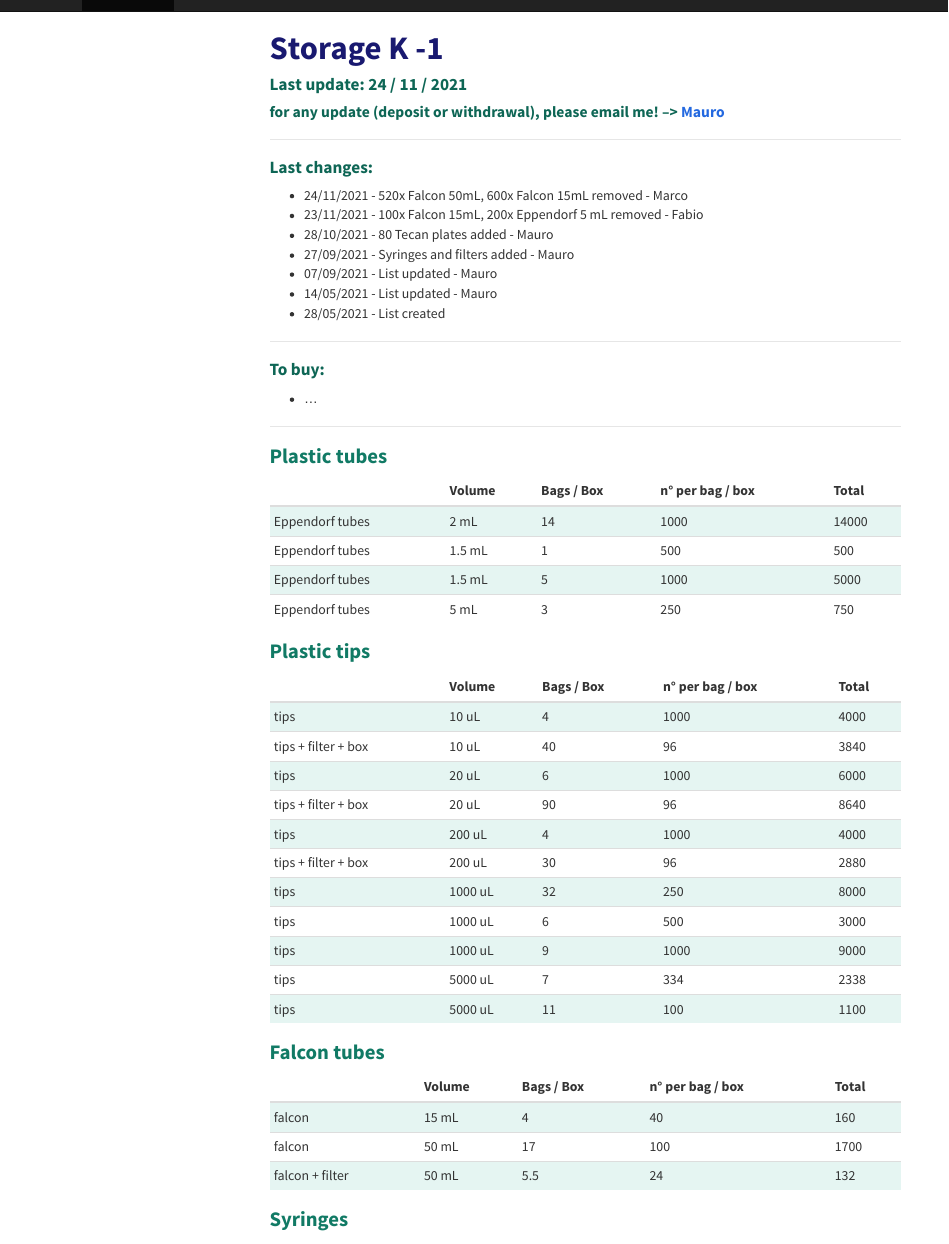
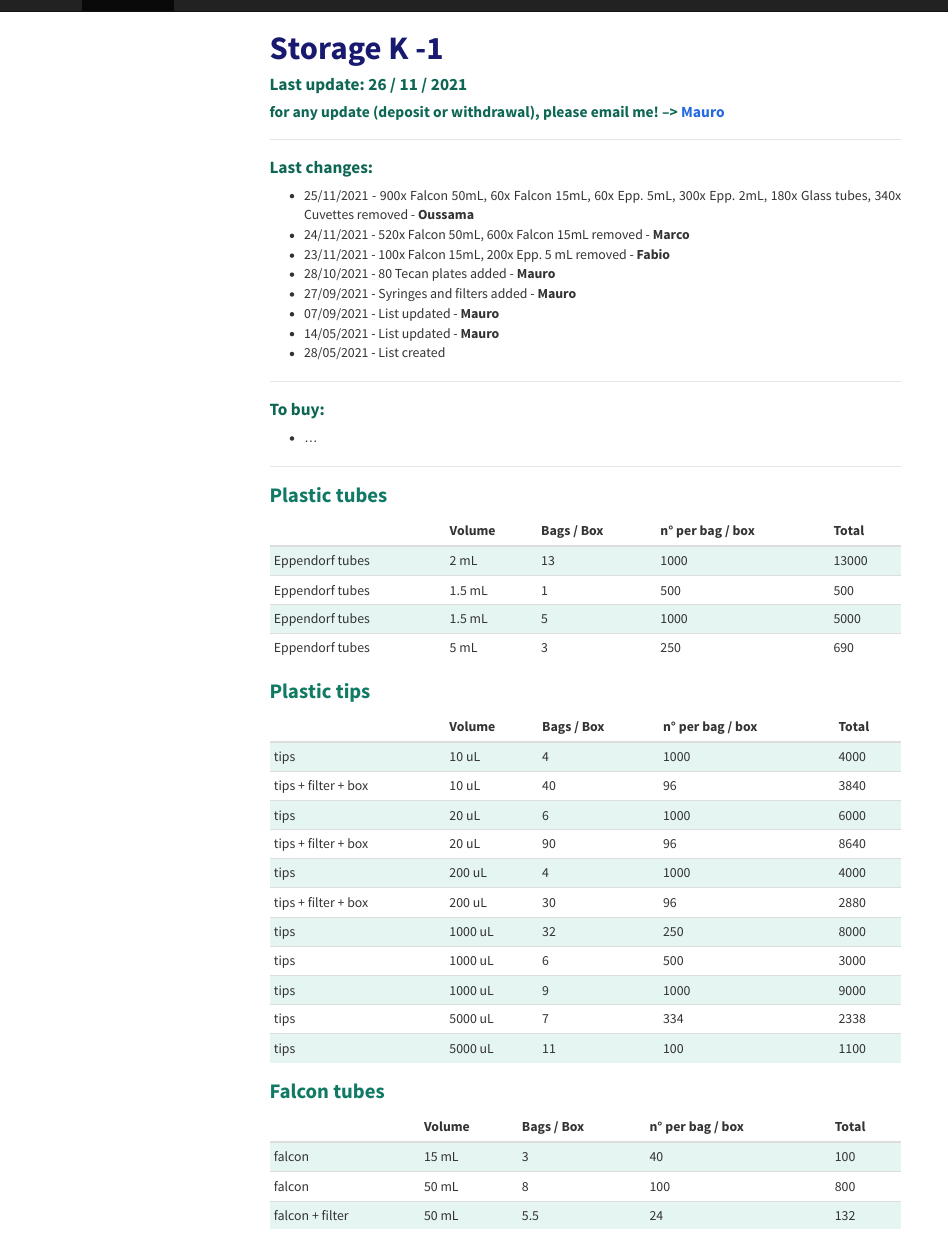
Before and after one commit to Fabio-Trevisan/storage_reagents_lab, an R Markdown document (index.Rmd): the page in a window 1100 px wide, from its top. The pictures show the output file index.html that the author committed with the source, opened offline; library style sheets and scripts come from the installed R packages; menus at the side of the page are left out.

Commit message:
list update

````diff
--- a/consumabili_270521.csv
+++ b/consumabili_270521.csv
@@ -1,8 +1,8 @@
 Item;Volume;Bags;n per bag;Total;filter_name
-Eppendorf tubes;2 mL;14;1000;14000;plastic_tubes
+Eppendorf tubes;2 mL;13;1000;13000;plastic_tubes
 Eppendorf tubes;1.5 mL;1;500;500;plastic_tubes
 Eppendorf tubes;1.5 mL;5;1000;5000;plastic_tubes
-Eppendorf tubes;5 mL;3;250;750;plastic_tubes
+Eppendorf tubes;5 mL;3;250;690;plastic_tubes
 tips;10 uL;4;1000;4000;plastic_tips
 tips + filter + box;10 uL;40;96;3840;plastic_tips
 tips;20 uL;6;1000;6000;plastic_tips
@@ -19,18 +19,18 @@ syringes;10 mL;6;100;600;syringes
 syringes;50 mL;4;50;200;syringes
 filters for syringes;0.45 um;5;500;2000;syringes
 filters for syringes (mini);0.45 um;5;50;250;syringes
-glass tubes;-;46;250;11500;glass_tubes
+glass tubes;-;46;250;11320;glass_tubes
 petri with divider;10 cm;24;20;480;petri
 petri;10 cm;113;10;1130;petri
 petri;12 cm;46;10;460;petri
-falcon;15 mL;4;40;160;falcon
-falcon;50 mL;17;100;1700;falcon
+falcon;15 mL;3;40;100;falcon
+falcon;50 mL;8;100;800;falcon
 falcon + filter;50 mL;5.5;24;132;falcon
 filter paper Whatman;-;6;100;600;paper_filters
 filter paper foldable;-;15;100;1500;paper_filters
 pasteur;3 mL;5;500;2500;pasteur
 cuvettes;-;3;100;300;cuvettes
-cuvettes;-;9;100;900;cuvettes
+cuvettes;-;6;100;560;cuvettes
 cuvettes;-;2;100;200;cuvettes
 cuvettes;-;2;100;200;cuvettes
 mini plastic pots (yellow lid);70 mL;2;250;500;plastic_pots
--- a/index.Rmd
+++ b/index.Rmd
@@ -50,18 +50,19 @@ plastic_pots <- subset(lista_consumabili, filter_name == "plastic_pots")
 tecan <- subset(lista_consumabili, filter_name == "tecan")
 ```
 
-### Last update: 24 / 11 / 2021
+### Last update: 26 / 11 / 2021
 #### for any update (deposit or withdrawal), please email me! --> [Mauro](mailto:mauro.maver@unibz.it?subject=[Update]%20Storage%20K-1%20and%20Lab%201.20)
 
 ---
 
 ### Last changes:
-- 24/11/2021 - 520x Falcon 50mL, 600x  Falcon 15mL removed - Marco
-- 23/11/2021 - 100x Falcon 15mL, 200x Eppendorf 5 mL removed - Fabio
-- 28/10/2021 - 80 Tecan plates added - Mauro
-- 27/09/2021 - Syringes and filters added - Mauro
-- 07/09/2021 - List updated - Mauro
-- 14/05/2021 - List updated - Mauro
+- 25/11/2021 - 900x Falcon 50mL, 60x Falcon 15mL, 60x Epp. 5mL, 300x Epp. 2mL, 180x Glass tubes, 340x Cuvettes removed - **Oussama**
+- 24/11/2021 - 520x Falcon 50mL, 600x  Falcon 15mL removed - **Marco**
+- 23/11/2021 - 100x Falcon 15mL, 200x Epp. 5 mL removed - **Fabio**
+- 28/10/2021 - 80 Tecan plates added - **Mauro**
+- 27/09/2021 - Syringes and filters added - **Mauro**
+- 07/09/2021 - List updated - **Mauro**
+- 14/05/2021 - List updated - **Mauro**
 - 28/05/2021 - List created
 
 ---
````
Also changed, not shown: index.html.
